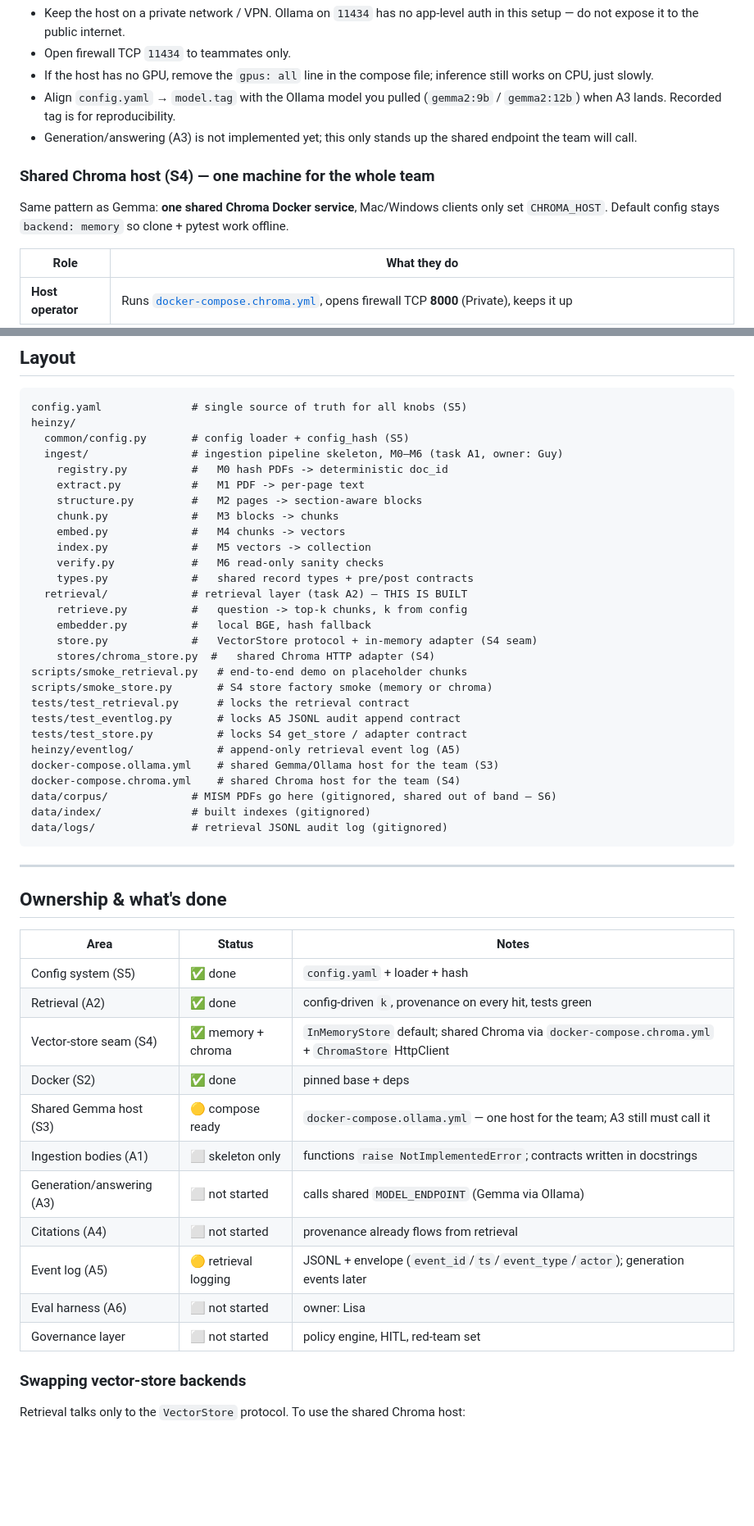
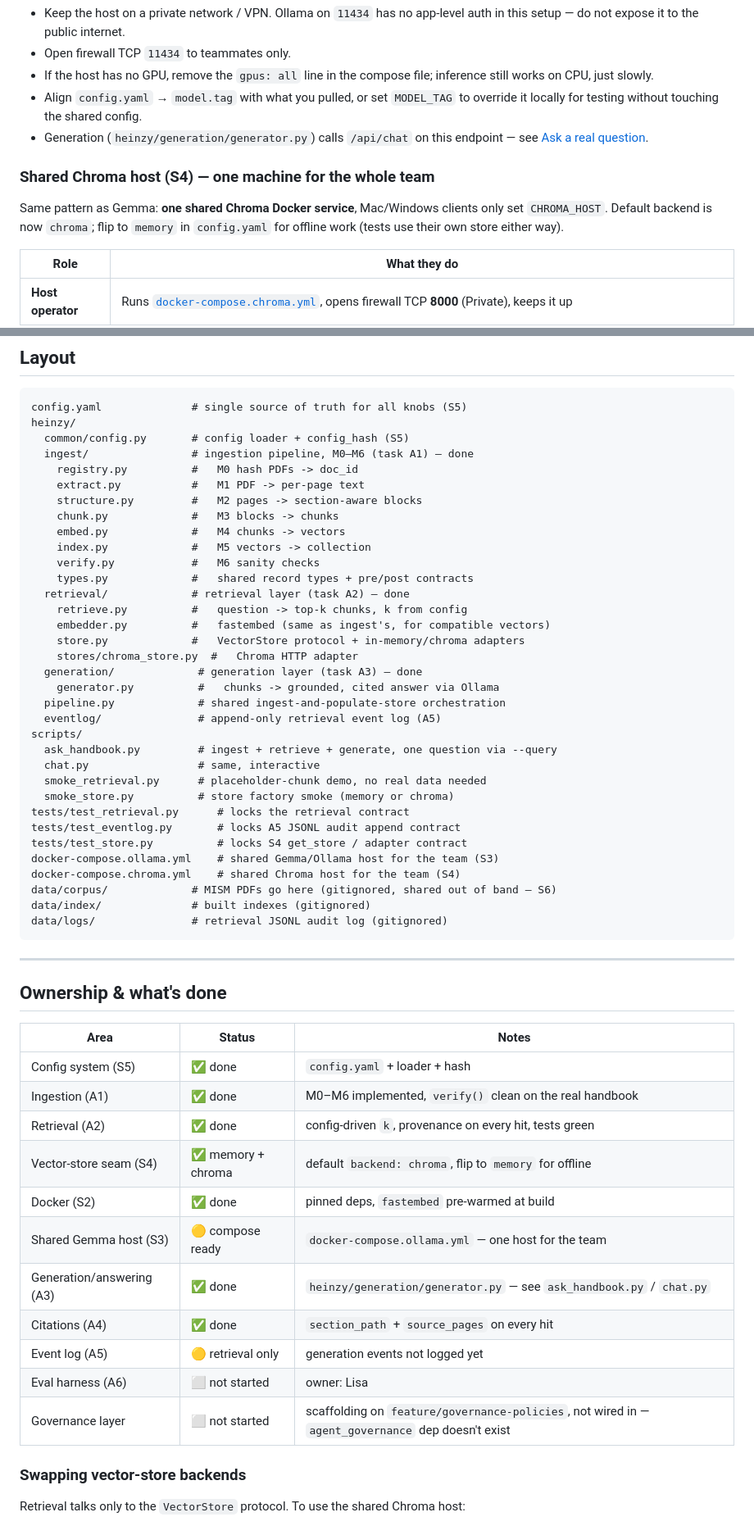
Before and after one commit to MahikaGunjkar/AIGovernance, a Markdown page: README.md, 2 parts joined by grey strips. Shown at 82% size. Rendered like a GitHub page; blank space fills up the shorter version.

```diff
--- a/README.md
+++ b/README.md
@@ -92,16 +95,16 @@ curl http://<host>:11434/api/tags
 - Open firewall TCP `11434` to teammates only.
 - If the host has no GPU, remove the `gpus: all` line in the compose file;
   inference still works on CPU, just slowly.
-- Align `config.yaml` → `model.tag` with the Ollama model you pulled
-  (`gemma2:9b` / `gemma2:12b`) when A3 lands. Recorded tag is for reproducibility.
-- Generation/answering (A3) is not implemented yet; this only stands up the
-  shared endpoint the team will call.
+- Align `config.yaml` → `model.tag` with what you pulled, or set `MODEL_TAG`
+  to override it locally for testing without touching the shared config.
+- Generation (`heinzy/generation/generator.py`) calls `/api/chat` on this
+  endpoint — see [Ask a real question](#ask-a-real-question-end-to-end).
 
 ### Shared Chroma host (S4) — one machine for the whole team
 
 Same pattern as Gemma: **one shared Chroma Docker service**, Mac/Windows clients
-only set `CHROMA_HOST`. Default config stays `backend: memory` so clone + pytest
-work offline.
+only set `CHROMA_HOST`. Default backend is now `chroma`; flip to `memory` in
+`config.yaml` for offline work (tests use their own store either way).
 
 | Role | What they do |
 |------|----------------|
@@ -153,26 +169,32 @@ python heinzy/common/config.py   # prints version, config_hash, key values
 config.yaml              # single source of truth for all knobs (S5)
 heinzy/
   common/config.py       # config loader + config_hash (S5)
-  ingest/                # ingestion pipeline skeleton, M0–M6 (task A1, owner: Guy)
-    registry.py          #   M0 hash PDFs -> deterministic doc_id
+  ingest/                # ingestion pipeline, M0–M6 (task A1) — done
+    registry.py          #   M0 hash PDFs -> doc_id
     extract.py           #   M1 PDF -> per-page text
     structure.py         #   M2 pages -> section-aware blocks
     chunk.py             #   M3 blocks -> chunks
     embed.py             #   M4 chunks -> vectors
     index.py             #   M5 vectors -> collection
-    verify.py            #   M6 read-only sanity checks
+    verify.py            #   M6 sanity checks
     types.py             #   shared record types + pre/post contracts
-  retrieval/             # retrieval layer (task A2) — THIS IS BUILT
+  retrieval/             # retrieval layer (task A2) — done
     retrieve.py          #   question -> top-k chunks, k from config
-    embedder.py          #   local BGE, hash fallback
-    store.py             #   VectorStore protocol + in-memory adapter (S4 seam)
-    stores/chroma_store.py  #   shared Chroma HTTP adapter (S4)
-scripts/smoke_retrieval.py   # end-to-end demo on placeholder chunks
-scripts/smoke_store.py       # S4 store factory smoke (memory or chroma)
+    embedder.py          #   fastembed (same as ingest's, for compatible vectors)
+    store.py             #   VectorStore protocol + in-memory/chroma adapters
+    stores/chroma_store.py  #   Chroma HTTP adapter
+  generation/             # generation layer (task A3) — done
+    generator.py          #   chunks -> grounded, cited answer via Ollama
+  pipeline.py             # shared ingest-and-populate-store orchestration
+  eventlog/               # append-only retrieval event log (A5)
+scripts/
+  ask_handbook.py         # ingest + retrieve + generate, one question via --query
+  chat.py                 # same, interactive
+  smoke_retrieval.py      # placeholder-chunk demo, no real data needed
+  smoke_store.py          # store factory smoke (memory or chroma)
 tests/test_retrieval.py      # locks the retrieval contract
 tests/test_eventlog.py       # locks A5 JSONL audit append contract
 tests/test_store.py          # locks S4 get_store / adapter contract
-heinzy/eventlog/             # append-only retrieval event log (A5)
 docker-compose.ollama.yml    # shared Gemma/Ollama host for the team (S3)
 docker-compose.chroma.yml    # shared Chroma host for the team (S4)
 data/corpus/             # MISM PDFs go here (gitignored, shared out of band — S6)
@@ -187,16 +209,16 @@ data/logs/               # retrieval JSONL audit log (gitignored)
 | Area | Status | Notes |
 |------|--------|-------|
 | Config system (S5) | ✅ done | `config.yaml` + loader + hash |
+| Ingestion (A1) | ✅ done | M0–M6 implemented, `verify()` clean on the real handbook |
 | Retrieval (A2) | ✅ done | config-driven `k`, provenance on every hit, tests green |
-| Vector-store seam (S4) | ✅ memory + chroma | `InMemoryStore` default; shared Chroma via `docker-compose.chroma.yml` + `ChromaStore` HttpClient |
-| Docker (S2) | ✅ done | pinned base + deps |
-| Shared Gemma host (S3) | 🟡 compose ready | `docker-compose.ollama.yml` — one host for the team; A3 still must call it |
-| Ingestion bodies (A1) | ⬜ skeleton only | functions `raise NotImplementedError`; contracts written in docstrings |
-| Generation/answering (A3) | ⬜ not started | calls shared `MODEL_ENDPOINT` (Gemma via Ollama) |
-| Citations (A4) | ⬜ not started | provenance already flows from retrieval |
-| Event log (A5) | 🟡 retrieval logging | JSONL + envelope (`event_id`/`ts`/`event_type`/`actor`); generation events later |
+| Vector-store seam (S4) | ✅ memory + chroma | default `backend: chroma`, flip to `memory` for offline |
+| Docker (S2) | ✅ done | pinned deps, `fastembed` pre-warmed at build |
+| Shared Gemma host (S3) | 🟡 compose ready | `docker-compose.ollama.yml` — one host for the team |
+| Generation/answering (A3) | ✅ done | `heinzy/generation/generator.py` — see `ask_handbook.py` / `chat.py` |
+| Citations (A4) | ✅ done | `section_path` + `source_pages` on every hit |
+| Event log (A5) | 🟡 retrieval only | generation events not logged yet |
 | Eval harness (A6) | ⬜ not started | owner: Lisa |
-| Governance layer | ⬜ not started | policy engine, HITL, red-team set |
+| Governance layer | ⬜ not started | scaffolding on `feature/governance-policies`, not wired in — `agent_governance` dep doesn't exist |
 
 ### Swapping vector-store backends
 
```
Also changed, not shown: other parts of README.md (+32 -16 lines).
